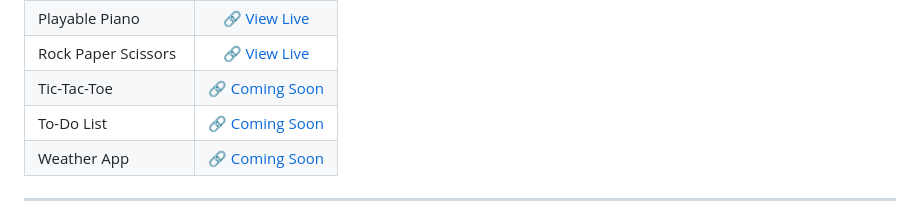
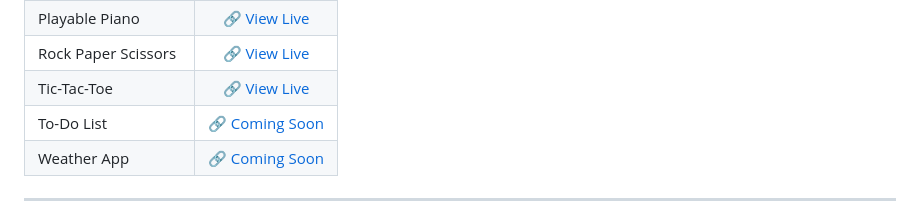
Before and after one commit to MONSTERBOY110/JS-CODES, a Markdown page: README.md, the part around the change. GitHub-like rendering.

```diff
--- a/README.md
+++ b/README.md
@@ -27,7 +27,7 @@ This repository is a curated collection of my **JavaScript projects, scripts, an
     <tr><td>Password Generator</td><td align="center"><a href="https://pass-generator-2k25.vercel.app">🔗 View Live</a></td></tr>
     <tr><td>Playable Piano</td><td align="center"><a href="https://piano-2k25.vercel.app">🔗 View Live</a></td></tr>
     <tr><td>Rock Paper Scissors</td><td align="center"><a href="https://rock-paper-scissors-2k25.vercel.app">🔗 View Live</a></td></tr>
-    <tr><td>Tic-Tac-Toe</td><td align="center"><a href="https://your-live-link">🔗 Coming Soon</a></td></tr>
+    <tr><td>Tic-Tac-Toe</td><td align="center"><a href="https://tic-tac-toe-2k25.vercel.app/">🔗 View Live</a></td></tr>
     <tr><td>To-Do List</td><td align="center"><a href="https://your-live-link">🔗 Coming Soon</a></td></tr>
     <tr><td>Weather App</td><td align="center"><a href="https://your-live-link">🔗 Coming Soon</a></td></tr>
   </tbody>
```
